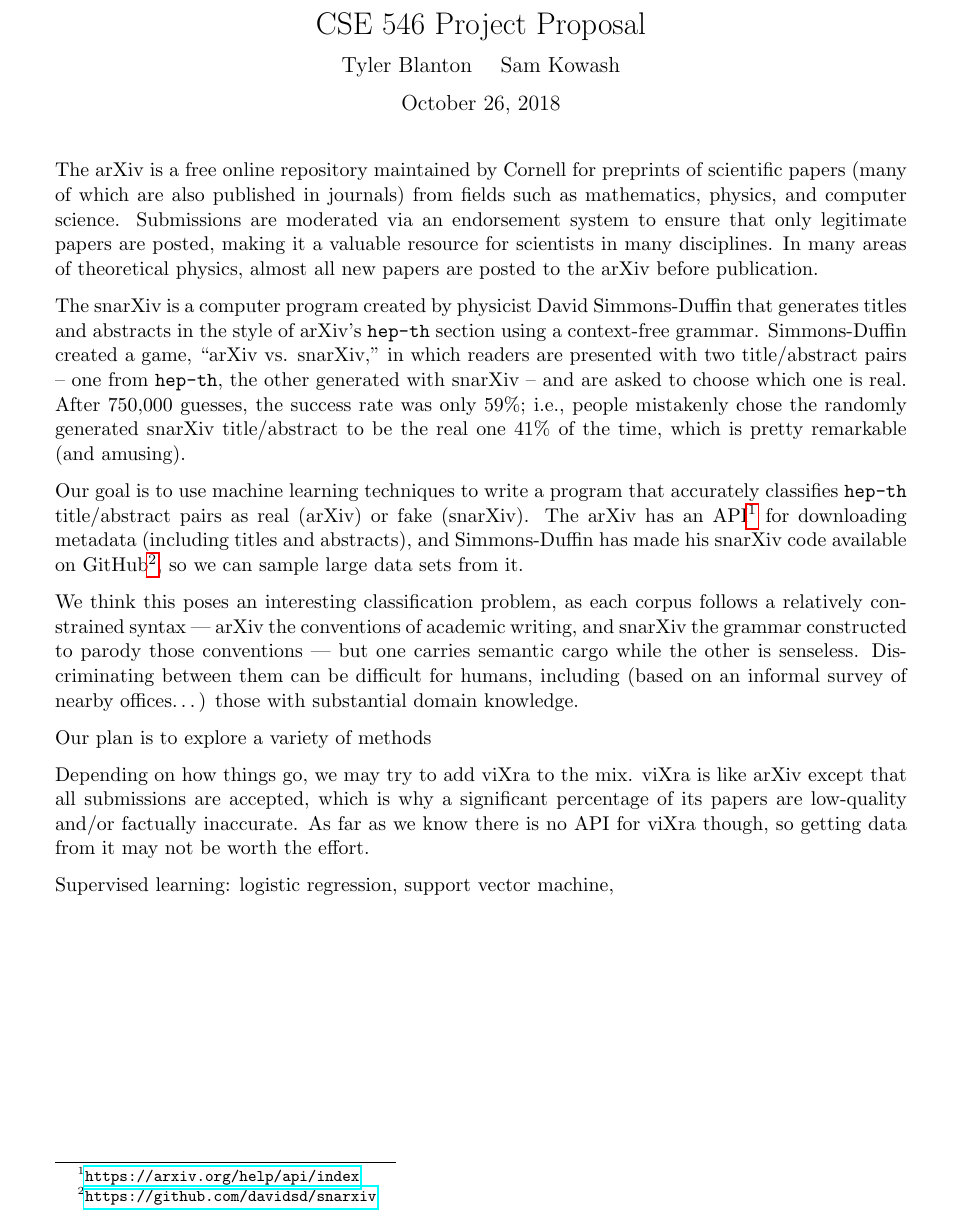
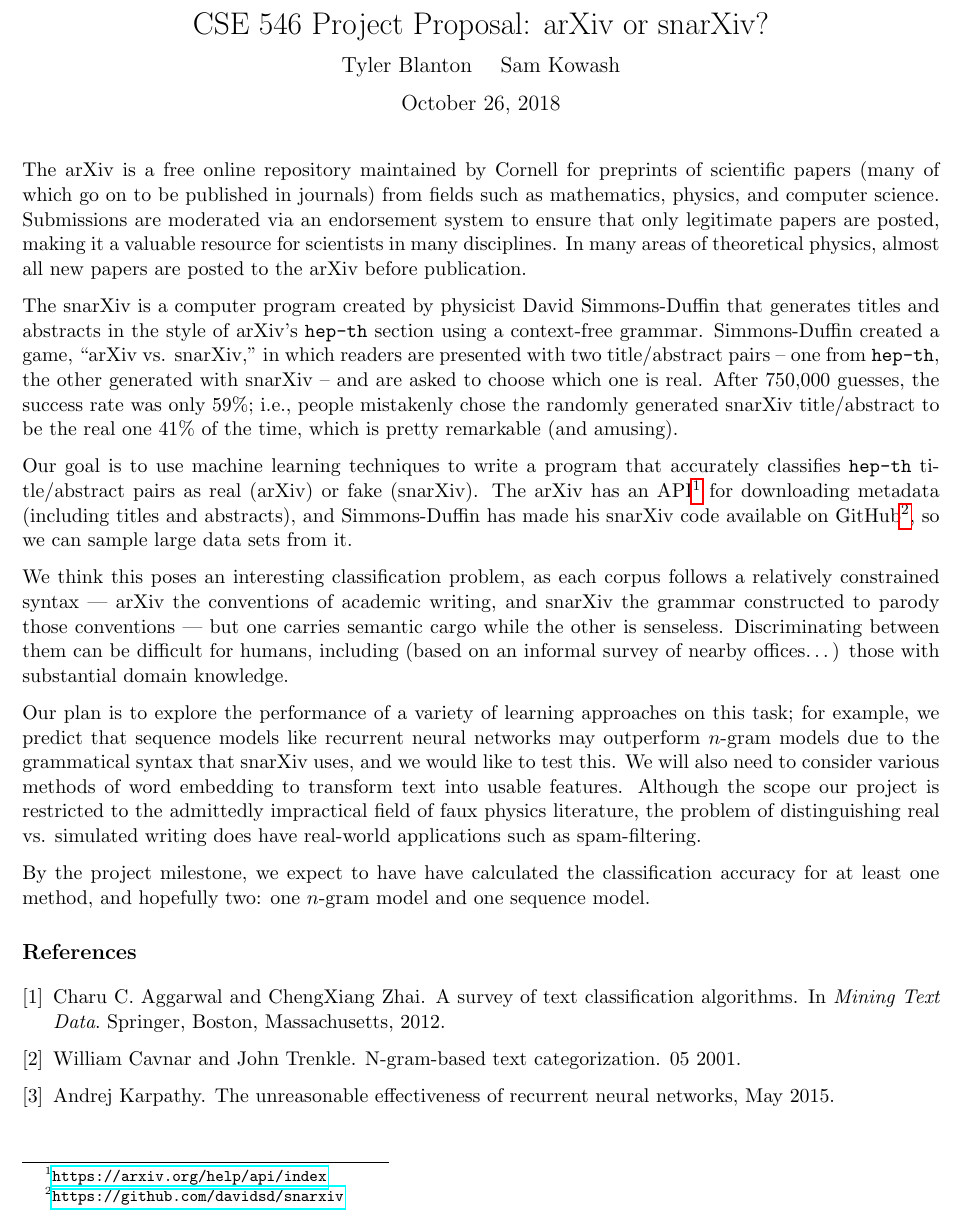
Before and after one commit to kowashs/ml_project, a LaTeX document (proposal/proposal.tex, which reads proposal/proposal.bib): part of the page, cut at the place of the change. Compiled offline with pdfLaTeX.

Commit message:
Formatted citations, minor edit.

```diff
--- /dev/null
+++ b/proposal/proposal.bib
@@ -0,0 +1,3 @@
+@incollection{textclass,
+	title = "A Survey of Text Classification Algorithms",
+	author = "Aggarwal, Charu C. and Zhai, ChengXiang",
@@ -0,0 +7,7 @@
+	address = "Boston, Massachusetts",
+	url = "\url{https://doi.org/10.1007/978-1-4614-3223-4_6}"
+}
+
+
+@misc{rnn-effect,
+	author = "Andrej Karpathy",
@@ -0,0 +21 @@
+author = {Cavnar, William and Trenkle, John},
--- a/proposal/proposal.tex
+++ b/proposal/proposal.tex
@@ -1,6 +1,6 @@
 \documentclass[11pt,letterpaper]{article}
 \usepackage[utf8]{inputenc}
-\usepackage[top=1in,bottom=1in,left=1in,right=1in]{geometry}
+\usepackage[top=1in,bottom=1in,left=.75in,right=.75in]{geometry}
 \usepackage{amsmath}
 \usepackage{amsfonts}
 \usepackage{amssymb}
@@ -57,14 +57,13 @@
 \author{Tyler Blanton \quad Sam Kowash}
 \numberwithin{equation}{section}
 \numberwithin{figure}{section}
-\title{CSE 546 Project Proposal}
+\title{CSE 546 Project Proposal: arXiv or snarXiv?}
 
 \begin{document}
+
 \maketitle
-
-The arXiv is a free online repository maintained by Cornell for preprints of scientific papers (many of which are also published in journals) from fields such as mathematics, physics, and computer science.
+The arXiv is a free online repository maintained by Cornell for preprints of scientific papers (many of which go on to be published in journals) from fields such as mathematics, physics, and computer science.
 Submissions are moderated via an endorsement system to ensure that only legitimate papers are posted, making it a valuable resource for scientists in many disciplines. In many areas of theoretical physics, almost all new papers are posted to the arXiv before publication.
-% contains over a million papers (many of which are also published in scientific journals).
 
 The snarXiv is a computer program created by physicist David Simmons-Duffin that generates titles and abstracts in the style of arXiv's \texttt{hep-th} section using a context-free grammar.
 Simmons-Duffin created a game, ``arXiv vs. snarXiv,'' in which readers are presented with two title/abstract pairs -- one from \texttt{hep-th}, the other generated with snarXiv -- and are asked to choose which one is real.
@@ -78,13 +77,22 @@ for downloading metadata (including titles and abstracts), and Simmons-Duffin ha
 
 We think this poses an interesting classification problem, as each corpus follows a relatively constrained syntax --- arXiv the conventions of academic writing, and snarXiv the grammar constructed to parody those conventions --- but one carries semantic cargo while the other is senseless. Discriminating between them can be difficult for humans, including (based on an informal survey of nearby offices\ldots) those with substantial domain knowledge.
 
-Our plan is to explore a variety of methods
+Our plan is to explore the performance of a variety of learning approaches on this task; for example, we predict that sequence models like recurrent neural networks may outperform $n$-gram models due to the grammatical syntax that snarXiv uses, and we would like to test this.
+We will also need to consider various methods of word embedding to transform text into usable features.
+Although the scope our project is restricted to the admittedly impractical field of faux physics literature, the problem of distinguishing real vs. simulated writing does have real-world applications such as spam-filtering.
 
 
-Depending on how things go, we may try to add viXra to the mix.
-viXra is like arXiv except that all submissions are accepted, which is why a significant percentage of its papers are low-quality and/or factually inaccurate.
-As far as we know there is no API for viXra though, so getting data from it may not be worth the effort.
+By the project milestone, we expect to have have calculated the classification accuracy for at least one method, and hopefully two: one $n$-gram model and one sequence model.
+
+%Depending on how things go, we may try to add viXra to the mix.
+%viXra is like arXiv except that all submissions are accepted, and consequently a significant percentage of its papers are low-quality and/or factually inaccurate.
+%As far as we know there is no API for viXra though, so getting data from it may not be worth the effort.
 
 
-Supervised learning: logistic regression, support vector machine,
+\nocite{*}
+
+
+\bibliographystyle{plain}
+\bibliography{proposal}
+
 \end{document}
```
Also changed, not shown: proposal/proposal.bbl (added), proposal/proposal.bib (16 more changed lines), 1 other file.
